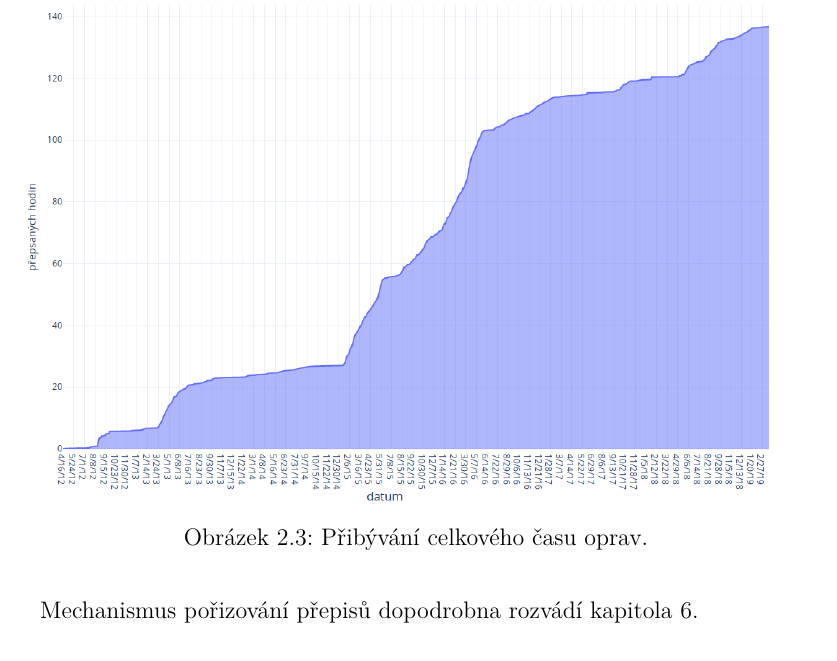
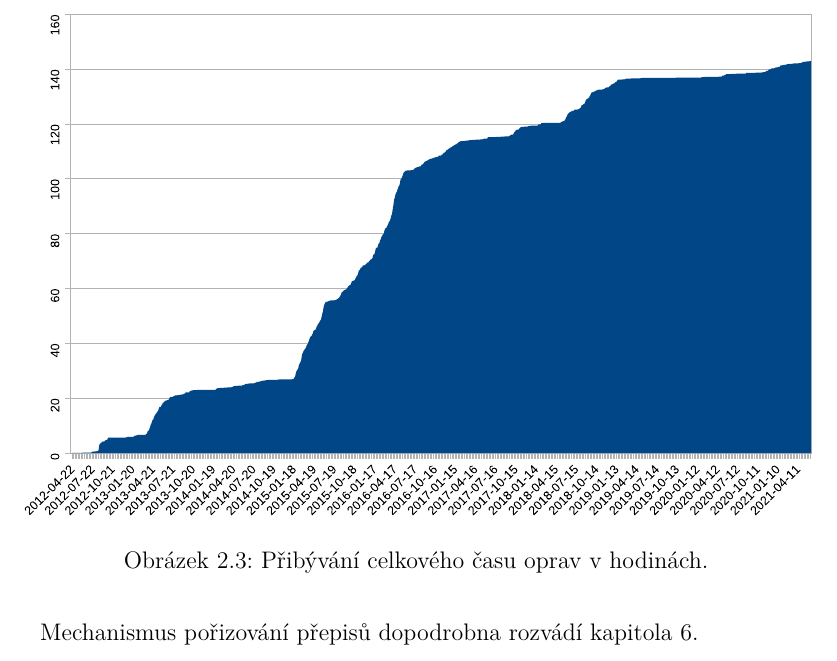
Before and after one commit to Sixtease/disertace, a LaTeX thesis (disertace.tex, which reads data.tex): part of page 22 of 104, cut so that both start at the same text. Compiled offline with pdfLaTeX.

Commit message:
update corpus-growth chart

```diff
--- a/data.tex
+++ b/data.tex
@@ -516,8 +516,8 @@ Počítá se zde celkový objem příspěvků, které se namnoze překrývají,
 skutečný čas přepsaného záznamu je ,,jen`` zmiňovaných 107 hodin.
 
 \begin{figure}[htpb]
-\includegraphics[scale=0.36]{rc/corpus-growth.png}
-\caption{Přibývání celkového času oprav.}
+\includegraphics[scale=0.63]{rc/corpus-growth.eps}
+\caption{Přibývání celkového času oprav v~hodinách.}
 \label{fig:corpus-growth}
 \end{figure}
 
```
Also changed, not shown: rc/corpus-growth.eps (added), rc/corpus-growth.png (deleted).
